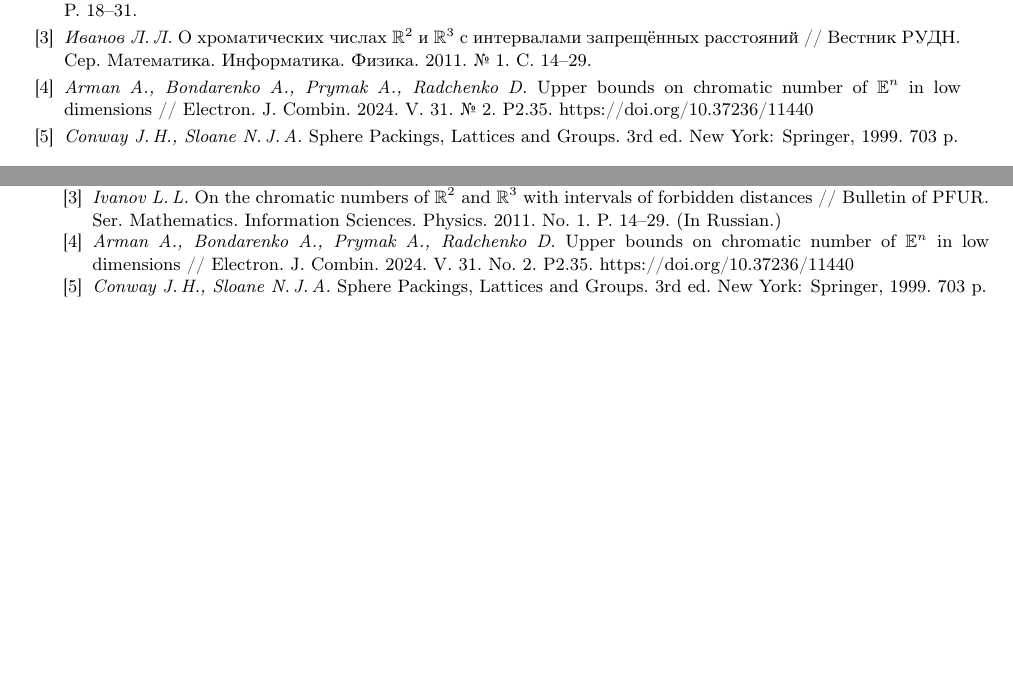
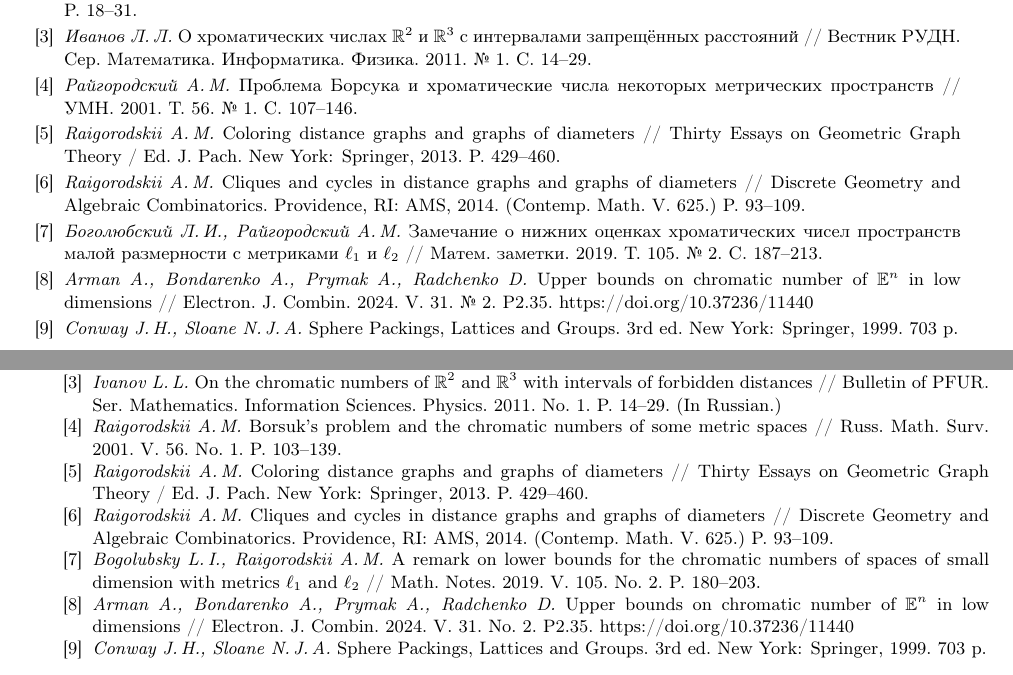
Before and after one commit to ivaleo/Chromatic, a LaTeX paper (paper/note-dan/dan.tex): two parts of pages 4 and 5 of 5, joined at a grey line, cut so that both start at the same text, the shorter picture padded with empty space. Compiled offline with pdfLaTeX.

Commit message:
обзоры Райгородского во введении Докладов и arXiv-версии
- note-dan/dan.tex: в конце абзаца о задаче — «Подробнее об истории задачи
  см. обзоры [4–7]». В русском списке — оригиналы: Райгородский, УМН 56:1
  (2001), 107–146; Боголюбский, Райгородский, Матем. заметки 105:2 (2019),
  187–213; главы Springer 2013 (Thirty Essays on Geometric Graph Theory,
  429–460) и Contemp. Math. 625 (2014), 93–109 — по-английски (русских версий
  нет). В английском списке — переводы: Russian Math. Surveys 56:1, 103–139;
  Math. Notes 105:2, 180–203. Данные сверены по Math-Net.Ru. 9 источников,
  самоцитирование 11 %, ~18 000 знаков, 5 страниц.
- arxiv-en/bounds-en.tex: та же фраза и четыре английские ссылки; 9 страниц.
- к публикации рассматривается сообщение для Докладов;
  копия хранится у автора локально. Ссылки убраны из README, paper/README,
  split-preface.tex (chi4-43.pdf пересобран), arxiv-en/README,
  arxiv-metadata.md, note-dan/README, CONTRIBUTIONS, Makefile; тест заметки
  удалён, test_paper_split проверяет ссылки предисловия на dan.tex и
  bounds-en.tex.

```diff
--- a/paper/note-dan/dan.tex
+++ b/paper/note-dan/dan.tex
@@ -459,6 +458,28 @@ Geombinatorics. 2018. V.~28. №~1. P.~18--31.
 расстояний // Вестник РУДН. Сер. Математика. Информатика. Физика. 2011.
 №~1. С.~14--29.
 
+\bibitem{Raigorodskii2001}
+\textit{Райгородский А.\,М.}
+Проблема Борсука и хроматические числа некоторых метрических пространств //
+УМН. 2001. Т.~56. №~1. С.~107--146.
+
+\bibitem{Raigorodskii2013}
+\textit{Raigorodskii A.\,M.}
+Coloring distance graphs and graphs of diameters // Thirty Essays on
+Geometric Graph Theory / Ed. J.~Pach. New York: Springer, 2013. P.~429--460.
+
+\bibitem{Raigorodskii2014}
+\textit{Raigorodskii A.\,M.}
+Cliques and cycles in distance graphs and graphs of diameters // Discrete
+Geometry and Algebraic Combinatorics. Providence, RI: AMS, 2014.
+(Contemp. Math. V.~625.) P.~93--109.
+
+\bibitem{BogolubskyRaigorodskii}
+\textit{Боголюбский Л.\,И., Райгородский А.\,М.}
+Замечание о нижних оценках хроматических чисел пространств малой
+размерности с метриками $\ell_1$ и $\ell_2$ // Матем. заметки. 2019.
+Т.~105. №~2. С.~187--213.
+
 \bibitem{ABPR}
 \textit{Arman A., Bondarenko A., Prymak A., Radchenko D.}
 Upper bounds on chromatic number of $\mathbb E^n$ in low dimensions //
@@ -491,6 +512,28 @@ On the chromatic numbers of $\R^2$ and $\R^3$ with intervals of forbidden
 distances // Bulletin of PFUR. Ser. Mathematics. Information Sciences.
 Physics. 2011. No.~1. P.~14--29. (In Russian.)
 
+\bibitem{Raigorodskii2001_e}
+\textit{Raigorodskii A.\,M.}
+Borsuk's problem and the chromatic numbers of some metric spaces //
+Russ. Math. Surv. 2001. V.~56. No.~1. P.~103--139.
+
+\bibitem{Raigorodskii2013_e}
+\textit{Raigorodskii A.\,M.}
+Coloring distance graphs and graphs of diameters // Thirty Essays on
+Geometric Graph Theory / Ed. J.~Pach. New York: Springer, 2013. P.~429--460.
+
+\bibitem{Raigorodskii2014_e}
+\textit{Raigorodskii A.\,M.}
+Cliques and cycles in distance graphs and graphs of diameters // Discrete
+Geometry and Algebraic Combinatorics. Providence, RI: AMS, 2014.
+(Contemp. Math. V.~625.) P.~93--109.
+
+\bibitem{BogolubskyRaigorodskii_e}
+\textit{Bogolubsky L.\,I., Raigorodskii A.\,M.}
+A remark on lower bounds for the chromatic numbers of spaces of small
+dimension with metrics $\ell_1$ and $\ell_2$ // Math. Notes. 2019.
+V.~105. No.~2. P.~180--203.
+
 \bibitem{ABPR_e}
 \textit{Arman A., Bondarenko A., Prymak A., Radchenko D.}
 Upper bounds on chromatic number of $\mathbb E^n$ in low dimensions //
```
Also changed, not shown: CONTRIBUTIONS.md (+2 -2 lines), paper/arxiv-en/bounds-en.tex (+20 -1 lines), paper/arxiv-metadata.md (+2 -2 lines), paper/split-preface.tex (+4 -5 lines), README.md, paper/README.md, paper/arxiv-en/README.md, paper/arxiv-en/bounds-en.pdf, paper/chi4-43.pdf, paper/note-dan/README.md, paper/note-dan/dan.pdf, paper/note-dan/dan.tex (7 more changed lines), 1 other file.
